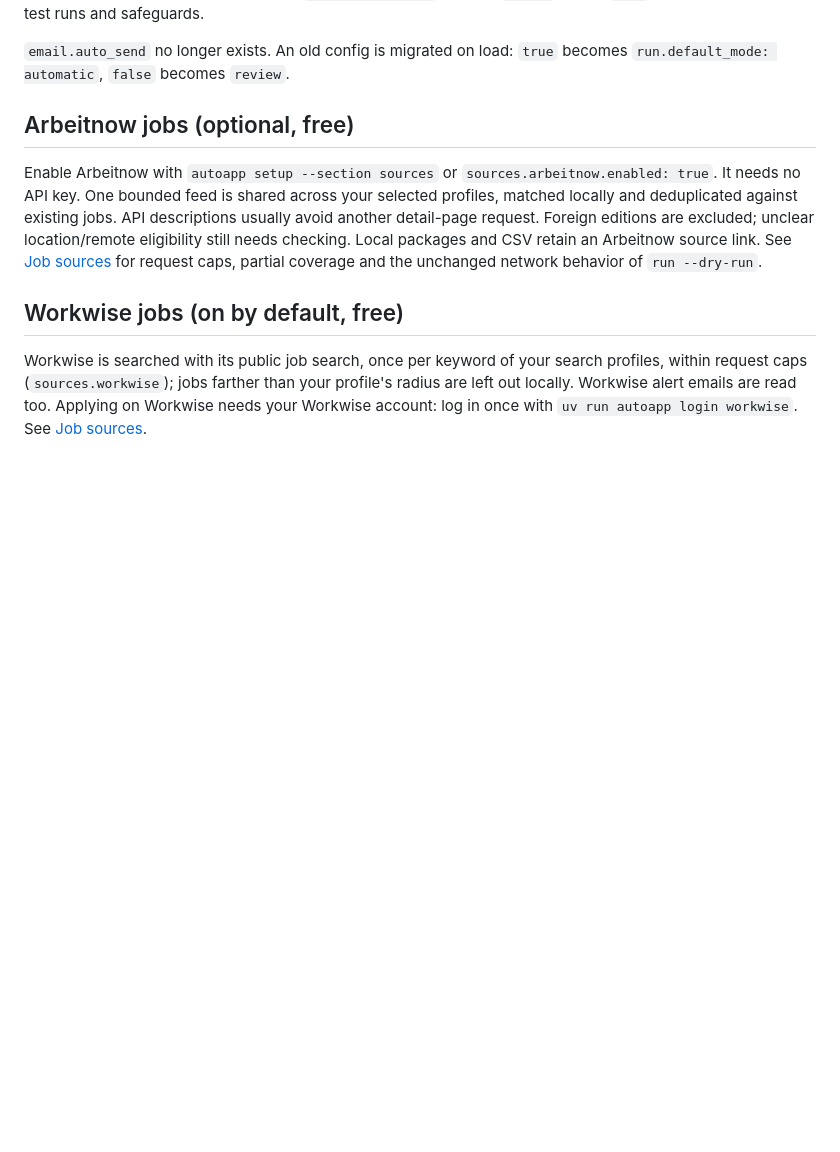
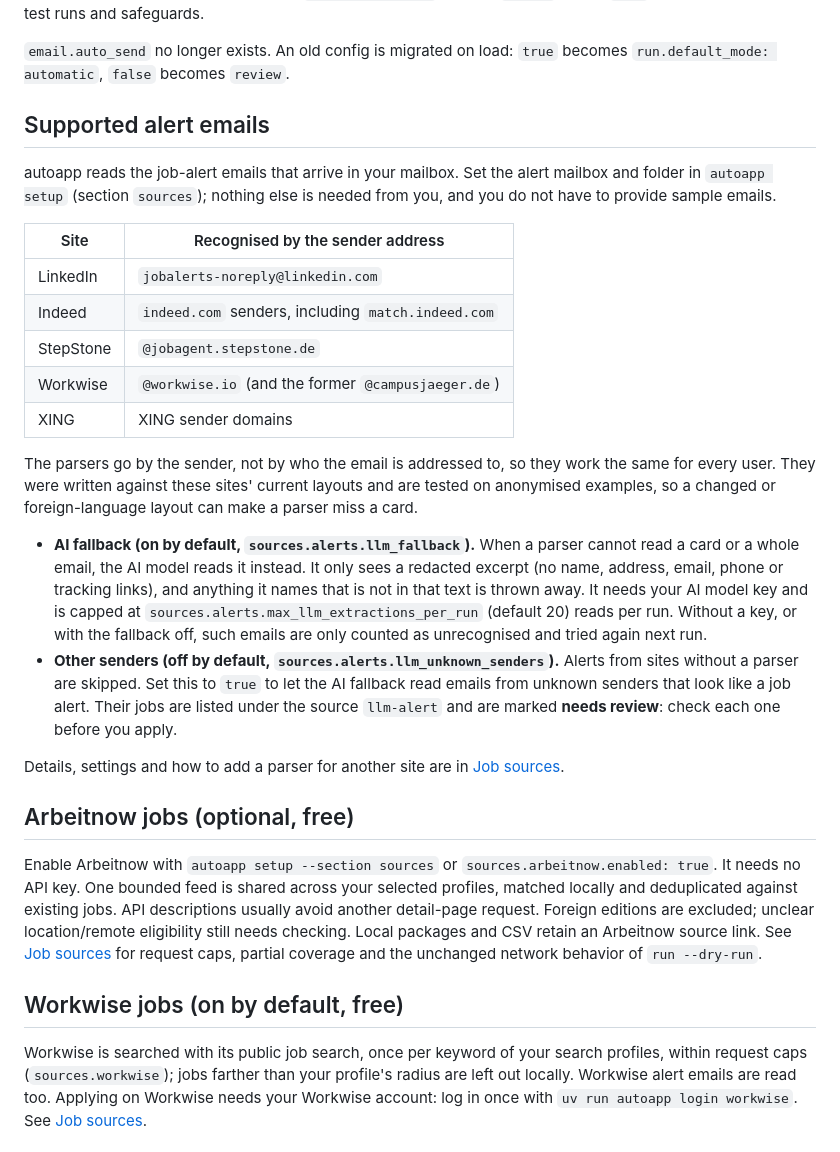
Before and after one commit to AnasSh123G/auto_app, a Markdown page: README.md, the part around the change. Rendered like a GitHub page; blank space fills up the shorter version.

Commit message:
docs: add a supported alert emails section to the README
Co-Authored-By: Claude Sonnet 5.5 <noreply@anthropic.com>

```diff
--- a/README.md
+++ b/README.md
@@ -71,6 +71,34 @@ Every interactive `autoapp run` asks how to handle emails. `--mode` skips the qu
 Form applications are prepared the same way in every mode, including bounded GET requests to find the actual application page. Unresolved employer/ATS forms use a bounded, headless browser fallback with the configured `form_find` model. It never fills, uploads, creates accounts or submits; after an interactive run it offers to fill the prepared forms (default no). Test mode redirects email to you, but still requests public application pages. Scheduled runs use `run.default_mode` (default `review`, never `test`). See [Email](docs/email.md) for drafts, test runs and safeguards.
 
 `email.auto_send` no longer exists. An old config is migrated on load: `true` becomes `run.default_mode: automatic`, `false` becomes `review`.
+
+## Supported alert emails
+
+autoapp reads the job-alert emails that arrive in your mailbox. Set the alert mailbox and folder in `autoapp setup`
+(section `sources`); nothing else is needed from you, and you do not have to provide sample emails.
+
+| Site | Recognised by the sender address |
+|---|---|
+| LinkedIn | `jobalerts-noreply@linkedin.com` |
+| Indeed | `indeed.com` senders, including `match.indeed.com` |
+| StepStone | `@jobagent.stepstone.de` |
+| Workwise | `@workwise.io` (and the former `@campusjaeger.de`) |
+| XING | XING sender domains |
+
+The parsers go by the sender, not by who the email is addressed to, so they work the same for every user. They were
+written against these sites' current layouts and are tested on anonymised examples, so a changed or foreign-language
+layout can make a parser miss a card.
+
+- **AI fallback (on by default, `sources.alerts.llm_fallback`).** When a parser cannot read a card or a whole email,
+  the AI model reads it instead. It only sees a redacted excerpt (no name, address, email, phone or tracking links),
+  and anything it names that is not in that text is thrown away. It needs your AI model key and is capped at
+  `sources.alerts.max_llm_extractions_per_run` (default 20) reads per run. Without a key, or with the fallback off,
+  such emails are only counted as unrecognised and tried again next run.
+- **Other senders (off by default, `sources.alerts.llm_unknown_senders`).** Alerts from sites without a parser are
+  skipped. Set this to `true` to let the AI fallback read emails from unknown senders that look like a job alert. Their
+  jobs are listed under the source `llm-alert` and are marked **needs review**: check each one before you apply.
+
+Details, settings and how to add a parser for another site are in [Job sources](docs/job-sources.md).
 
 ## Arbeitnow jobs (optional, free)
 
```
